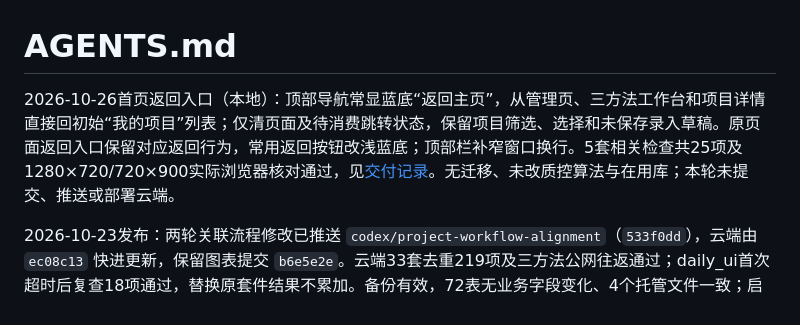
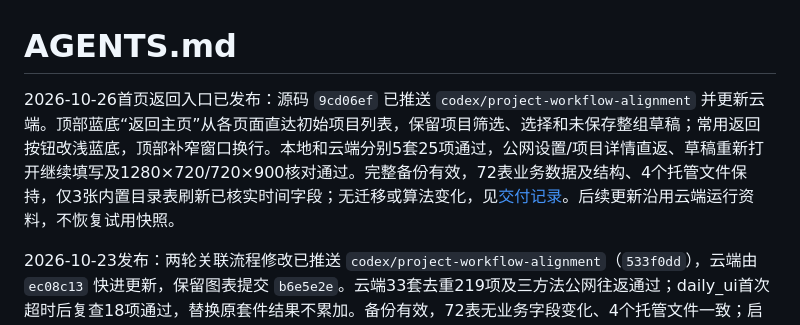
Before and after one commit to Arcjang999/LJQCapp_clean, a Markdown page: AGENTS.md, the part around the change. Rendered like a GitHub page.

```diff
--- a/AGENTS.md
+++ b/AGENTS.md
@@ -1,6 +1,6 @@
 # AGENTS.md
 
-2026-10-26首页返回入口（本地）：顶部导航常显蓝底“返回主页”，从管理页、三方法工作台和项目详情直接回初始“我的项目”列表；仅清页面及待消费跳转状态，保留项目筛选、选择和未保存录入草稿。原页面返回入口保留对应返回行为，常用返回按钮改浅蓝底；顶部栏补窄窗口换行。5套相关检查共25项及1280×720/720×900实际浏览器核对通过，见[交付记录](docs/execution/deliveries/HOME_NAVIGATION_2026-10-26.md)。无迁移、未改质控算法与在用库；本轮未提交、推送或部署云端。
+2026-10-26首页返回入口已发布：源码 `9cd06ef` 已推送 `codex/project-workflow-alignment` 并更新云端。顶部蓝底“返回主页”从各页面直达初始项目列表，保留项目筛选、选择和未保存整组草稿；常用返回按钮改浅蓝底，顶部补窄窗口换行。本地和云端分别5套25项通过，公网设置/项目详情直返、草稿重新打开继续填写及1280×720/720×900核对通过。完整备份有效，72表业务数据及结构、4个托管文件保持，仅3张内置目录表刷新已核实时间字段；无迁移或算法变化，见[交付记录](docs/execution/deliveries/HOME_NAVIGATION_2026-10-26.md)。后续更新沿用云端运行资料，不恢复试用快照。
 
 2026-10-23发布：两轮关联流程修改已推送 `codex/project-workflow-alignment`（`533f0dd`），云端由 `ec08c13` 快进更新，保留图表提交 `b6e5e2e`。云端33套去重219项及三方法公网往返通过；daily_ui首次超时后复查18项通过，替换原套件结果不累加。备份有效，72表无业务字段变化、4个托管文件一致；启动后3张目录表仅刷新时间字段，详见[发布记录](docs/execution/deliveries/CLOUD_RELATED_RELEASE_2026-10-23.md)。下方两轮“未提交／未部署”及并行图表修改为当时状态；后续更新不得恢复旧快照。
 
```
Also changed, not shown: docs/DEVELOPMENT_HANDOFF.md (+2 -0 lines), 1 other file.
